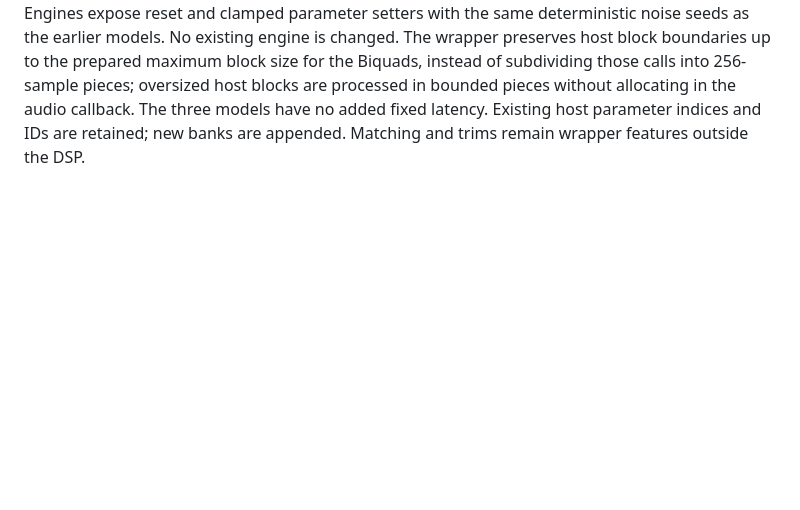
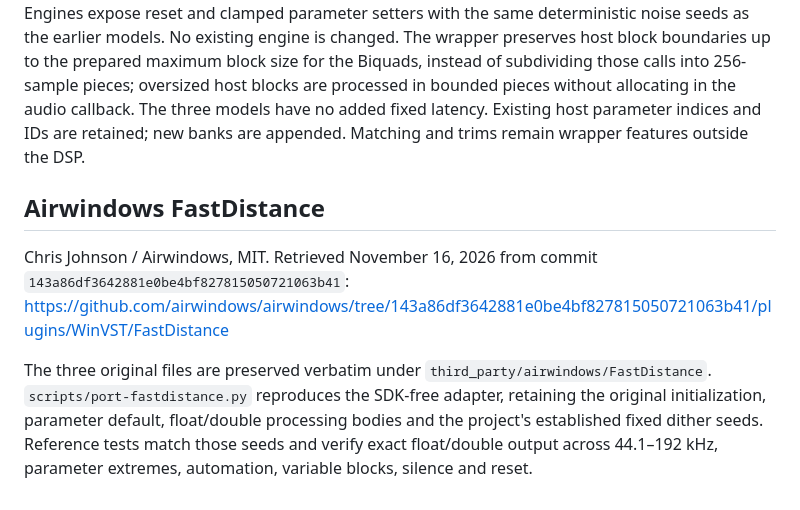
Before and after one commit to johandoornenbal/AirEq, a Markdown page: THIRD_PARTY.md, the part around the change. Rendered like a GitHub page; blank space fills up the shorter version.

```diff
--- a/THIRD_PARTY.md
+++ b/THIRD_PARTY.md
@@ -85,3 +85,16 @@ those calls into 256-sample pieces; oversized host blocks are processed in bound
 pieces without allocating in the audio callback. The three models have no added
 fixed latency. Existing host parameter indices and IDs are retained; new banks
 are appended. Matching and trims remain wrapper features outside the DSP.
+
+## Airwindows FastDistance
+
+Chris Johnson / Airwindows, MIT. Retrieved November 16, 2026 from commit
+`143a86df3642881e0be4bf827815050721063b41`:
+https://github.com/airwindows/airwindows/tree/143a86df3642881e0be4bf827815050721063b41/plugins/WinVST/FastDistance
+
+The three original files are preserved verbatim under
+`third_party/airwindows/FastDistance`. `scripts/port-fastdistance.py` reproduces
+the SDK-free adapter, retaining the original initialization, parameter default,
+float/double processing bodies and the project's established fixed dither seeds.
+Reference tests match those seeds and verify exact float/double output across
+44.1–192 kHz, parameter extremes, automation, variable blocks, silence and reset.
```
Also changed, not shown: README.md (+16 -10 lines), docs/ui-fastdistance.png (added), 13 other files.
